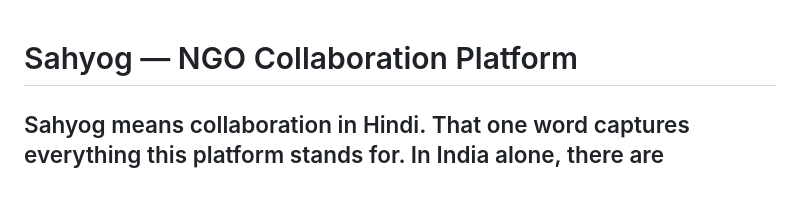
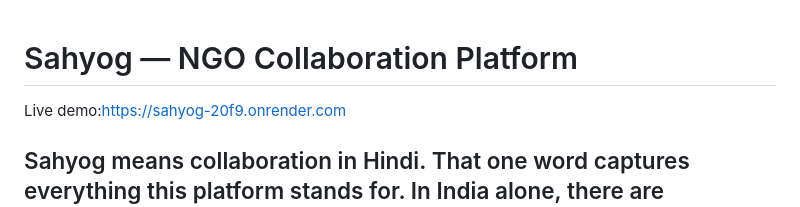
Before and after one commit to advita06/Sahyog, a Markdown page: README.md, the part around the change. Drawn GitHub-style.

```diff
--- a/README.md
+++ b/README.md
@@ -1,4 +1,7 @@
 # Sahyog — NGO Collaboration Platform
+
+Live demo:https://sahyog-20f9.onrender.com
+
 Sahyog means collaboration in Hindi. That one word captures everything this platform stands for.
 In India alone, there are thousands of NGOs doing incredible work — planting trees, educating children, feeding the hungry, rescuing animals. But most of them work alone. They do not know who else is working on the same cause in the same city. Volunteers do not know where to go. Resources get wasted. Impact stays small.
 Sahyog was built to fix that.
```
